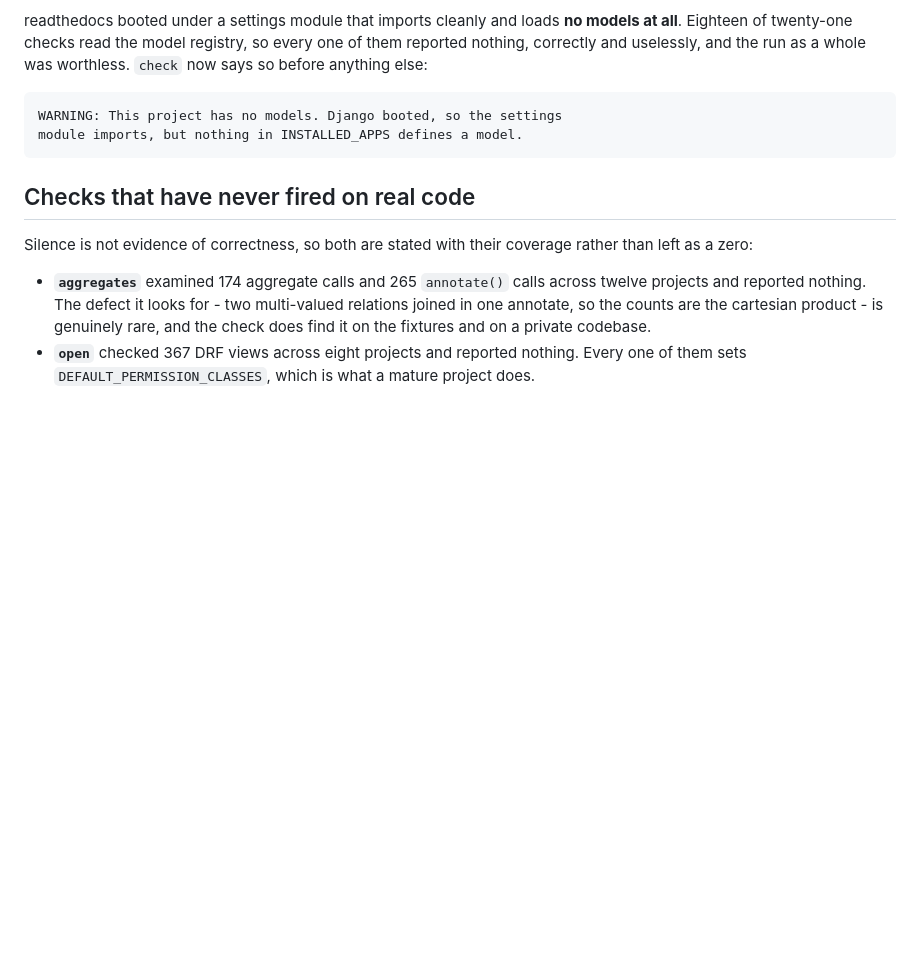
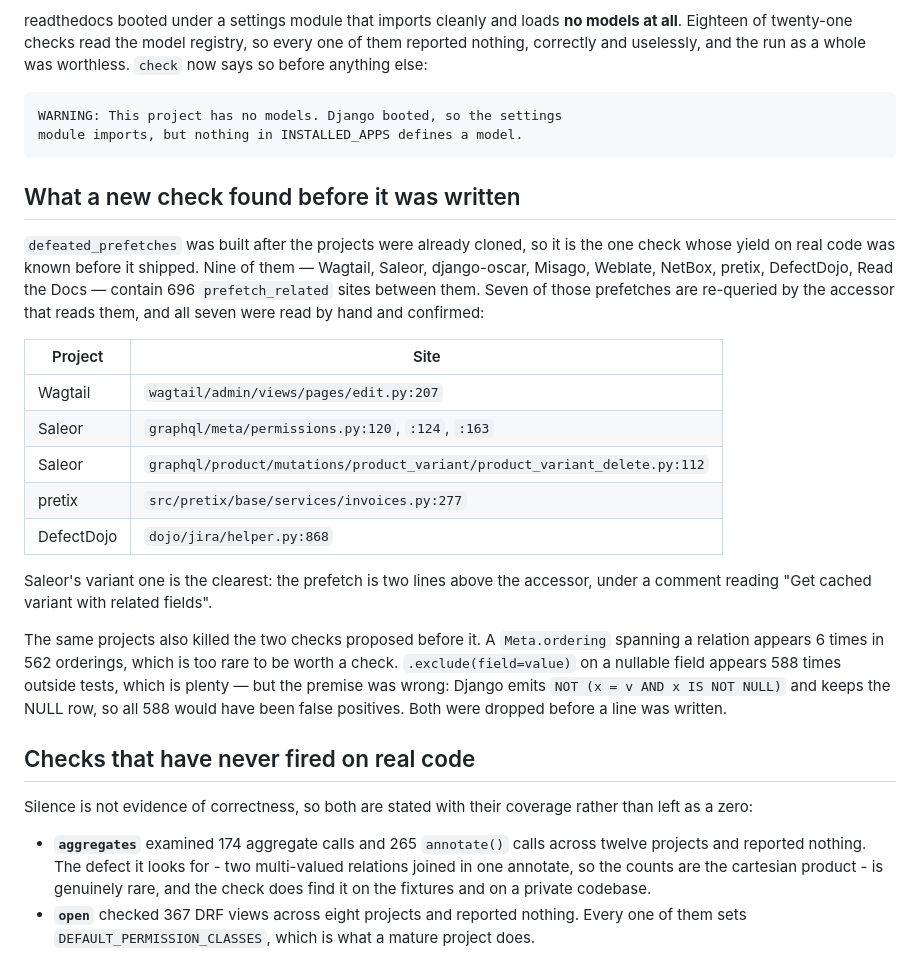
Before and after one commit to syrian963/django-chainsaw-mcp, a Markdown page: docs/tested-against.md, the part around the change. GitHub-like rendering; blank space fills up the shorter version.

Commit message:
docs: what nine projects said about the new check, and the two it killed
tested-against.md records what other people's code found in this tool.
defeated_prefetches is the first check whose yield on that code was known
before it shipped, so the number belongs on the same page: 696
prefetch_related sites across nine projects, seven of them re-queried by
the accessor that reads them, all seven read by hand.

The same nine killed the two checks proposed before it - one too rare at
6 in 562, one resting on a premise about NULL that Django disproves - and
that is the more useful half of the record. A page that only lists what
was built reads as if everything proposed was worth building.

```diff
--- a/docs/tested-against.md
+++ b/docs/tested-against.md
@@ -80,6 +80,34 @@ whole was worthless. `check` now says so before anything else:
     WARNING: This project has no models. Django booted, so the settings
     module imports, but nothing in INSTALLED_APPS defines a model.
 
+## What a new check found before it was written
+
+`defeated_prefetches` was built after the projects were already cloned, so it
+is the one check whose yield on real code was known before it shipped. Nine of
+them — Wagtail, Saleor, django-oscar, Misago, Weblate, NetBox, pretix,
+DefectDojo, Read the Docs — contain 696 `prefetch_related` sites between them.
+Seven of those prefetches are re-queried by the accessor that reads them, and
+all seven were read by hand and confirmed:
+
+| Project | Site |
+| --- | --- |
+| Wagtail | `wagtail/admin/views/pages/edit.py:207` |
+| Saleor | `graphql/meta/permissions.py:120`, `:124`, `:163` |
+| Saleor | `graphql/product/mutations/product_variant/product_variant_delete.py:112` |
+| pretix | `src/pretix/base/services/invoices.py:277` |
+| DefectDojo | `dojo/jira/helper.py:868` |
+
+Saleor's variant one is the clearest: the prefetch is two lines above the
+accessor, under a comment reading "Get cached variant with related fields".
+
+The same projects also killed the two checks proposed before it. A
+`Meta.ordering` spanning a relation appears 6 times in 562 orderings, which is
+too rare to be worth a check. `.exclude(field=value)` on a nullable field
+appears 588 times outside tests, which is plenty — but the premise was wrong:
+Django emits `NOT (x = v AND x IS NOT NULL)` and keeps the NULL row, so all
+588 would have been false positives. Both were dropped before a line was
+written.
+
 ## Checks that have never fired on real code
 
 Silence is not evidence of correctness, so both are stated with their
```
